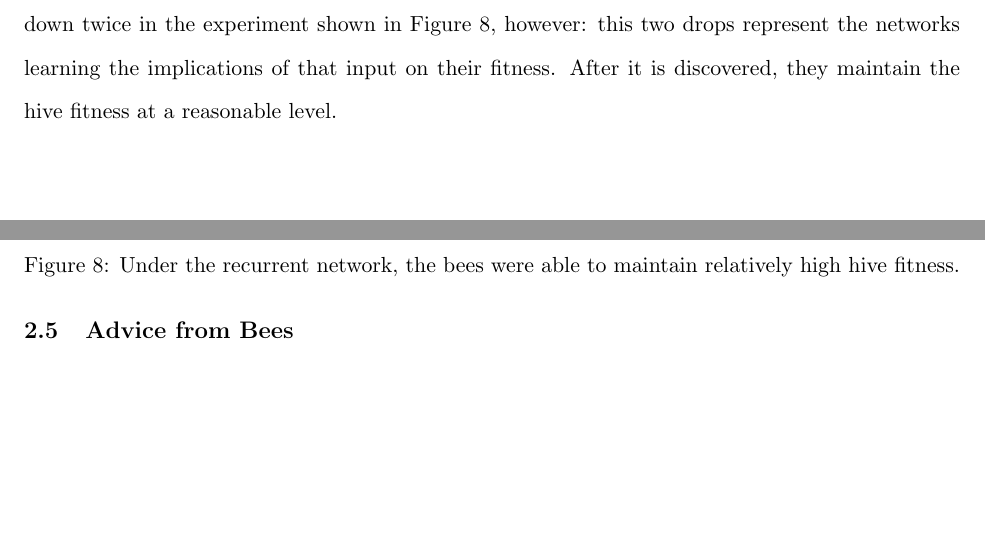
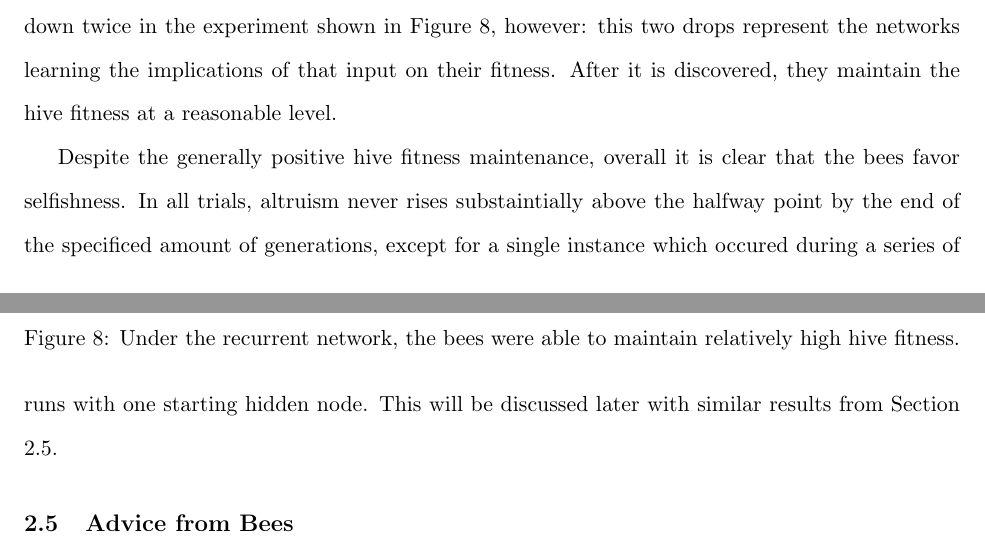
Before and after one commit to alexmsimms/bees, a LaTeX paper (final_paper/bees.tex): two parts of pages 7 and 9 of 15, joined at a grey line, cut so that both start at the same text, the shorter picture padded with empty space. Compiled offline with pdfLaTeX.

Commit message:
Going to dinner

```diff
--- a/final_paper/bees.tex
+++ b/final_paper/bees.tex
@@ -155,6 +155,8 @@
 
 			Under the recurrent system, consistently higher hive fitnesses were maintained (see Figure \ref{fig:recurrent_reserves}), despite the fact that the majority of the bees were selfish (see Figure \ref{fig:recurrent_composition}). This is because the bees are acting just altruistic enough to keep the hive alive, while acting selfishly for the rest of the time. This is facilitated largely by the input reminding the bees of hive nectar reserves. The nectar dips down twice in the experiment shown in Figure \ref{fig:recurrent_reserves}, however: this two drops represent the networks learning the implications of that input on their fitness. After it is discovered, they maintain the hive fitness at a reasonable level.
 
+            Despite the generally positive hive fitness maintenance, overall it is clear that the bees favor selfishness. In all trials, altruism never rises substaintially above the halfway point by the end of the specificed amount of generations, except for a single instance which occured during a series of runs with one starting hidden node. This will be discussed later with similar results from Section 2.5.
+
 		% subsection recurrent_networks (end)
 		\subsection{Advice from Bees} % (fold)
 		\label{sub:advice_from_bees}
```
Also changed, not shown: final_paper/results/gossip_alt_tell.png, final_paper/results/gossip_plot_twist_tell.png.
